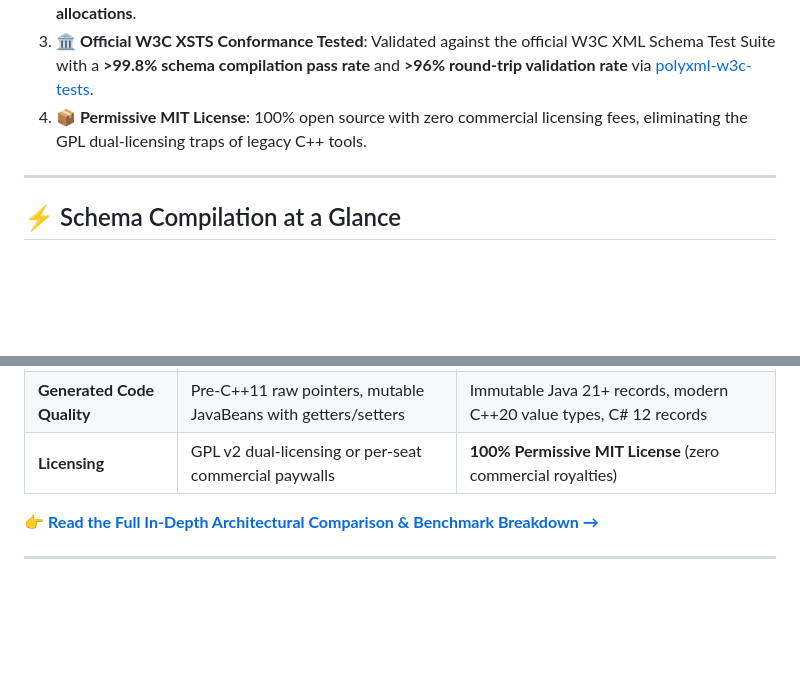
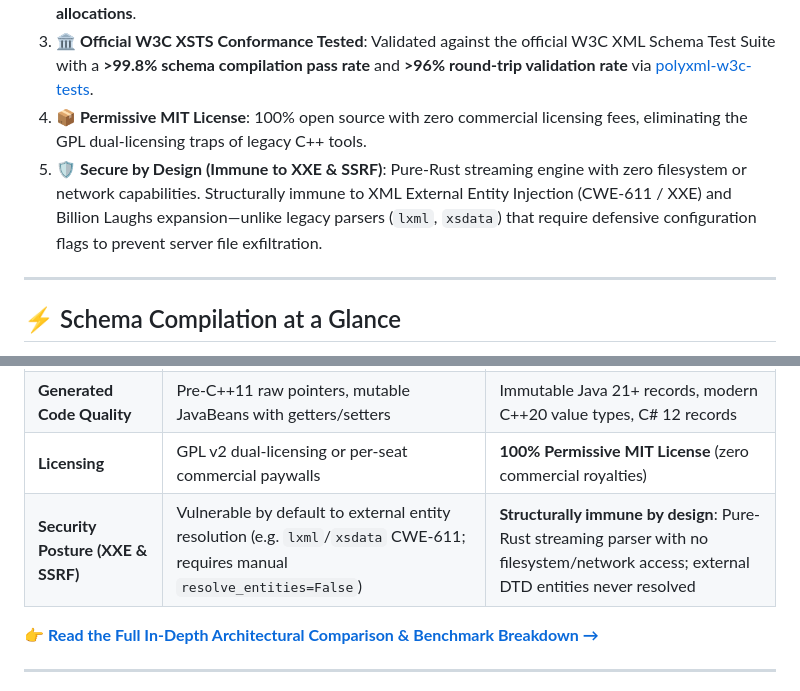
Before and after one commit to nth-bailey/PolyXML, a Markdown page: README.md, 2 parts joined by grey strips. Rendered like a GitHub page; blank space fills up the shorter version.

Commit message:
docs: add security posture & XXE immunity architectural pillar

```diff
--- a/README.md
+++ b/README.md
@@ -46,6 +46,7 @@ Just as Protocol Buffers (`protoc`) and FlatBuffers (`flatc`) modernized binary
 2. **⚡ Ultra-Fast Streaming Runtime**: Direct-to-struct deserialization and serialization powered by `quick-xml` and `lexical-core`, executing **10x–24x faster than traditional tools** with **zero intermediate DOM allocations**.
 3. **🏛️ Official W3C XSTS Conformance Tested**: Validated against the official W3C XML Schema Test Suite with a **>99.8% schema compilation pass rate** and **>96% round-trip validation rate** via [polyxml-w3c-tests](https://github.com/nth-bailey/polyxml-w3c-tests).
 4. **📦 Permissive MIT License**: 100% open source with zero commercial licensing fees, eliminating the GPL dual-licensing traps of legacy C++ tools.
+5. **🛡️ Secure by Design (Immune to XXE & SSRF)**: Pure-Rust streaming engine with zero filesystem or network capabilities. Structurally immune to XML External Entity Injection (CWE-611 / XXE) and Billion Laughs expansion—unlike legacy parsers (`lxml`, `xsdata`) that require defensive configuration flags to prevent server file exfiltration.
 
 ---
 
@@ -249,6 +250,7 @@ PolyXML strictly generates code adhering to modern programming paradigms (2024
 | **XML ↔ JSON Transcoding** | Brittle untyped dicts (`xmltodict`), slow Python loops, duplicate schemas | Zero-copy streaming CLI (`polyxml transcode`) & dual-format models across all targets |
 | **Generated Code Quality**| Pre-C++11 raw pointers, mutable JavaBeans with getters/setters | Immutable Java 21+ records, modern C++20 value types, C# 12 records |
 | **Licensing** | GPL v2 dual-licensing or per-seat commercial paywalls | **100% Permissive MIT License** (zero commercial royalties) |
+| **Security Posture (XXE & SSRF)** | Vulnerable by default to external entity resolution (e.g. `lxml`/`xsdata` CWE-611; requires manual `resolve_entities=False`) | **Structurally immune by design**: Pure-Rust streaming parser with no filesystem/network access; external DTD entities never resolved |
 
 👉 **[Read the Full In-Depth Architectural Comparison & Benchmark Breakdown →](docs/why-polyxml.md)**
 
```
Also changed, not shown: docs/why-polyxml.md (+27 -24 lines).
